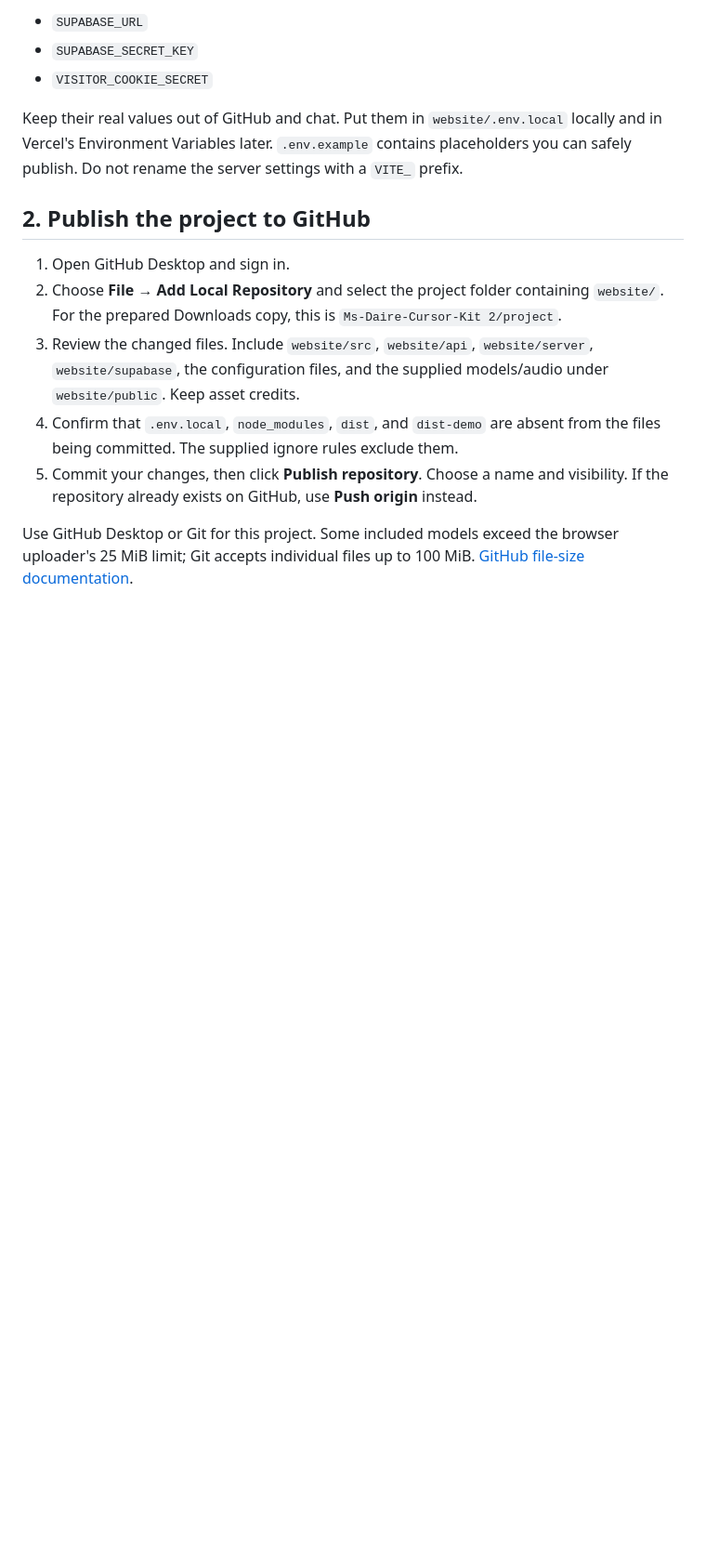
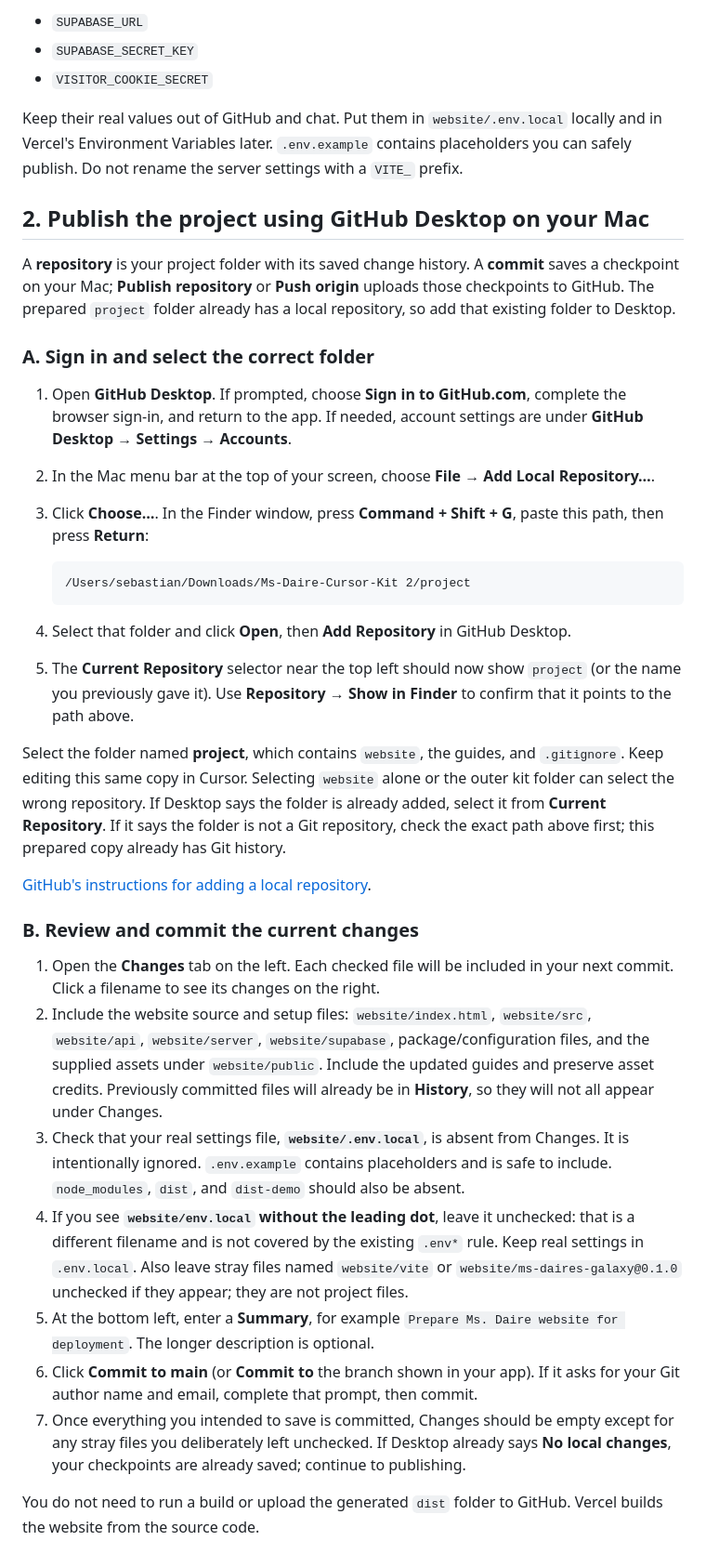
Before and after one commit to iKr0me/MsDaireStarWars, a Markdown page: website/DEPLOY.md, the part around one of its changes. Shown at 93% size. GitHub-like rendering; blank space fills up the shorter version.

Commit message:
Prepare Ms. Daire website for deployment

````diff
--- a/website/DEPLOY.md
+++ b/website/DEPLOY.md
@@ -14,12 +14,36 @@ Follow [SUPABASE-SETUP.md](./SUPABASE-SETUP.md) through the local submission-and
 
 Keep their real values out of GitHub and chat. Put them in `website/.env.local` locally and in Vercel's Environment Variables later. `.env.example` contains placeholders you can safely publish. Do not rename the server settings with a `VITE_` prefix.
 
-## 2. Publish the project to GitHub
+## 2. Publish the project using GitHub Desktop on your Mac
 
-1. Open GitHub Desktop and sign in.
-2. Choose **File → Add Local Repository** and select the project folder containing `website/`. For the prepared Downloads copy, this is `Ms-Daire-Cursor-Kit 2/project`.
-3. Review the changed files. Include `website/src`, `website/api`, `website/server`, `website/supabase`, the configuration files, and the supplied models/audio under `website/public`. Keep asset credits.
-4. Confirm that `.env.local`, `node_modules`, `dist`, and `dist-demo` are absent from the files being committed. The supplied ignore rules exclude them.
-5. Commit your changes, then click **Publish repository**. Choose a name and visibility. If the repository already exists on GitHub, use **Push origin** instead.
+A **repository** is your project folder with its saved change history. A **commit** saves a checkpoint on your Mac; **Publish repository** or **Push origin** uploads those checkpoints to GitHub. The prepared `project` folder already has a local repository, so add that existing folder to Desktop.
 
-Use GitHub Desktop or Git for this project. Some included models exceed the browser uploader's 25 MiB limit; Git accepts individual files up to 100 MiB. [GitHub file-size documentation](https://docs.github.com/en/repositories/working-with-files/managing-large-files/about-large-files-on-github).
+### A. Sign in and select the correct folder
+
+1. Open **GitHub Desktop**. If prompted, choose **Sign in to GitHub.com**, complete the browser sign-in, and return to the app. If needed, account settings are under **GitHub Desktop → Settings → Accounts**.
+2. In the Mac menu bar at the top of your screen, choose **File → Add Local Repository…**.
+3. Click **Choose…**. In the Finder window, press **Command + Shift + G**, paste this path, then press **Return**:
+
+   ```text
+   /Users/sebastian/Downloads/Ms-Daire-Cursor-Kit 2/project
+   ```
+
+4. Select that folder and click **Open**, then **Add Repository** in GitHub Desktop.
+5. The **Current Repository** selector near the top left should now show `project` (or the name you previously gave it). Use **Repository → Show in Finder** to confirm that it points to the path above.
+
+Select the folder named **project**, which contains `website`, the guides, and `.gitignore`. Keep editing this same copy in Cursor. Selecting `website` alone or the outer kit folder can select the wrong repository. If Desktop says the folder is already added, select it from **Current Repository**. If it says the folder is not a Git repository, check the exact path above first; this prepared copy already has Git history.
+
+[GitHub's instructions for adding a local repository](https://docs.github.com/en/desktop/adding-and-cloning-repositories/adding-a-repository-from-your-local-computer-to-github-desktop).
+
+### B. Review and commit the current changes
+
+1. Open the **Changes** tab on the left. Each checked file will be included in your next commit. Click a filename to see its changes on the right.
+2. Include the website source and setup files: `website/index.html`, `website/src`, `website/api`, `website/server`, `website/supabase`, package/configuration files, and the supplied assets under `website/public`. Include the updated guides and preserve asset credits. Previously committed files will already be in **History**, so they will not all appear under Changes.
+3. Check that your real settings file, **`website/.env.local`**, is absent from Changes. It is intentionally ignored. `.env.example` contains placeholders and is safe to include. `node_modules`, `dist`, and `dist-demo` should also be absent.
+4. If you see **`website/env.local` without the leading dot**, leave it unchecked: that is a different filename and is not covered by the existing `.env*` rule. Keep real settings in `.env.local`. Also leave stray files named `website/vite` or `website/ms-daires-galaxy@0.1.0` unchecked if they appear; they are not project files.
+5. At the bottom left, enter a **Summary**, for example `Prepare Ms. Daire website for deployment`. The longer description is optional.
+6. Click **Commit to main** (or **Commit to** the branch shown in your app). If it asks for your Git author name and email, complete that prompt, then commit.
+7. Once everything you intended to save is committed, Changes should be empty except for any stray files you deliberately left unchecked. If Desktop already says **No local changes**, your checkpoints are already saved; continue to publishing.
+
+You do not need to run a build or upload the generated `dist` folder to GitHub. Vercel builds the website from the source code.
+
````
Also changed, not shown: other parts of website/DEPLOY.md (+22 -0 lines).
